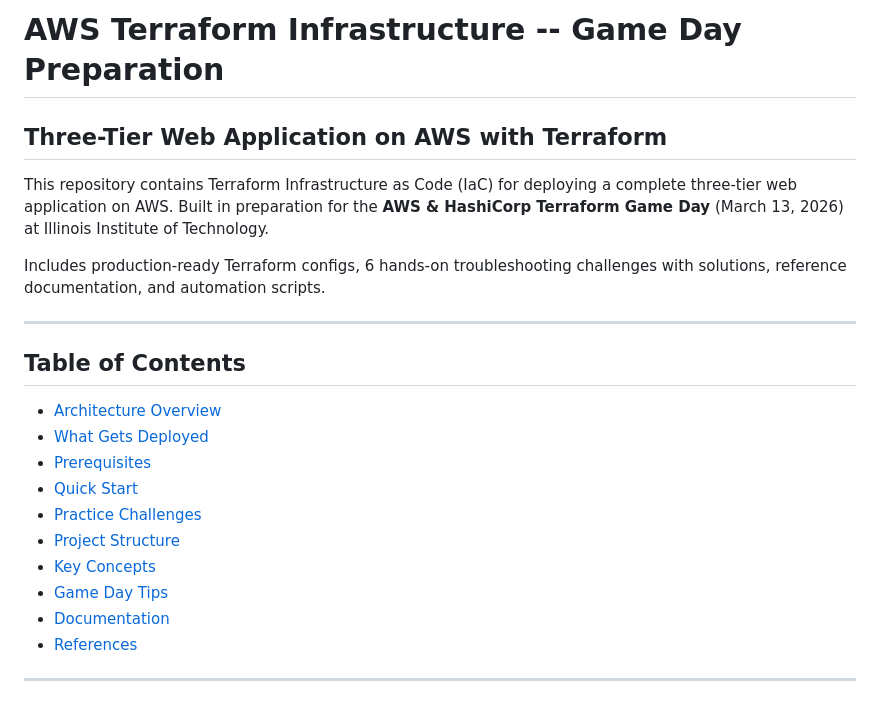
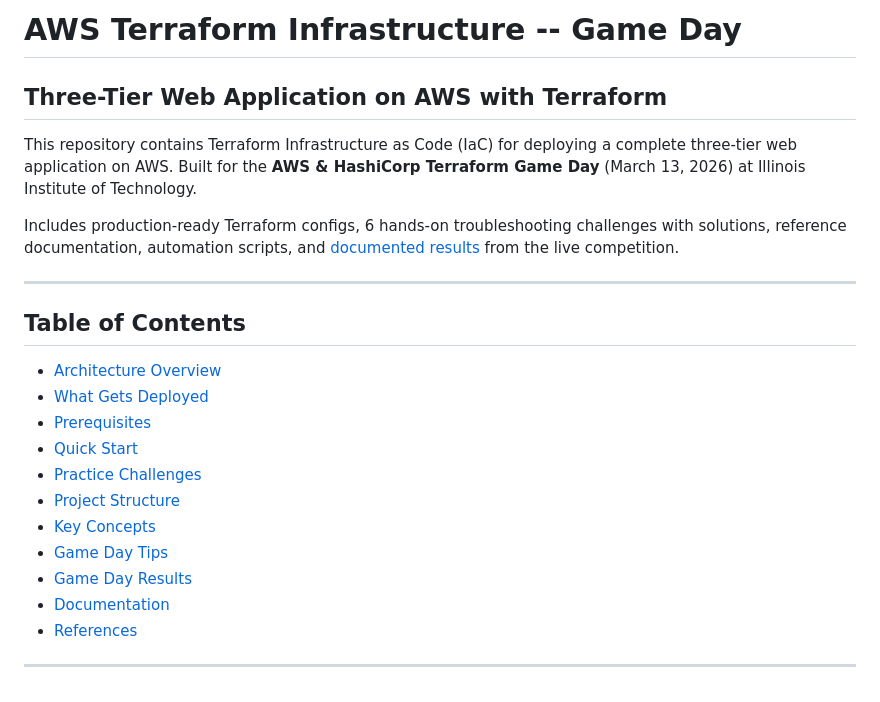
Before and after one commit to Freddricklogan/aws-terraform-gameday, a Markdown page: README.md, the part around one of its changes. GitHub-like rendering.

```diff
--- a/README.md
+++ b/README.md
@@ -1,10 +1,10 @@
-# AWS Terraform Infrastructure -- Game Day Preparation
+# AWS Terraform Infrastructure -- Game Day
 
 ## Three-Tier Web Application on AWS with Terraform
 
-This repository contains Terraform Infrastructure as Code (IaC) for deploying a complete three-tier web application on AWS. Built in preparation for the **AWS & HashiCorp Terraform Game Day** (March 13, 2026) at Illinois Institute of Technology.
+This repository contains Terraform Infrastructure as Code (IaC) for deploying a complete three-tier web application on AWS. Built for the **AWS & HashiCorp Terraform Game Day** (March 13, 2026) at Illinois Institute of Technology.
 
-Includes production-ready Terraform configs, 6 hands-on troubleshooting challenges with solutions, reference documentation, and automation scripts.
+Includes production-ready Terraform configs, 6 hands-on troubleshooting challenges with solutions, reference documentation, automation scripts, and [documented results](#game-day-results----march-13-2026) from the live competition.
 
 ---
 
@@ -18,6 +18,7 @@ Includes production-ready Terraform configs, 6 hands-on troubleshooting challeng
 - [Project Structure](#project-structure)
 - [Key Concepts](#key-concepts)
 - [Game Day Tips](#game-day-tips)
+- [Game Day Results](#game-day-results----march-13-2026)
 - [Documentation](#documentation)
 - [References](#references)
 
```
Also changed, not shown: other parts of README.md (+36 -0 lines).
